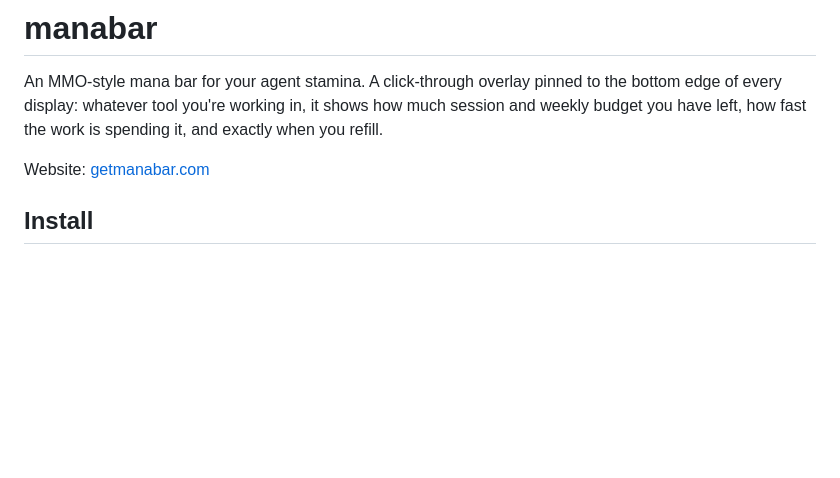
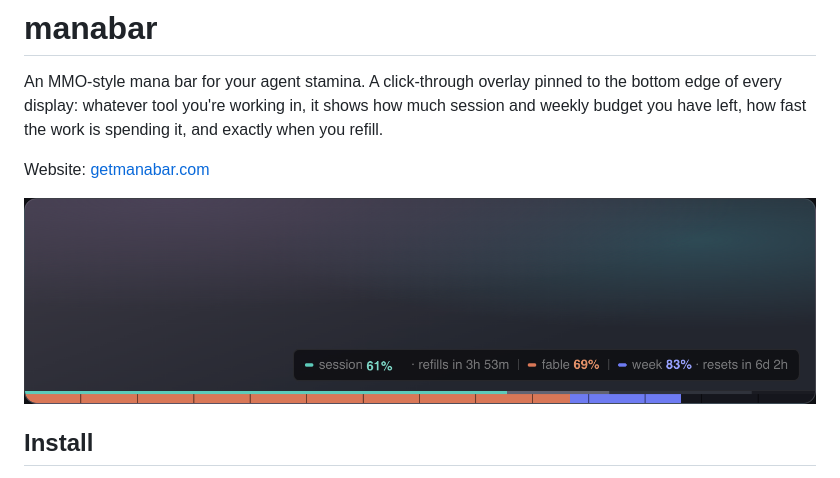
Before and after one commit to andylimlabs/manabar, a Markdown page: README.md, the part around the change. Drawn GitHub-style; pictures changed too: design/readme-hero.png (added); blank space fills up the shorter version.

```diff
--- a/README.md
+++ b/README.md
@@ -3,6 +3,8 @@
 An MMO-style mana bar for your agent stamina. A click-through overlay pinned to the bottom edge of every display: whatever tool you're working in, it shows how much session and weekly budget you have left, how fast the work is spending it, and exactly when you refill.
 
 Website: [getmanabar.com](https://getmanabar.com)
+
+![The manabar overlay mid-session: the session meter at 61% with a ghost trail marking recent usage, and the weekly meters below](design/readme-hero.png)
 
 ## Install
 
```
Also changed, not shown: 1 other file.
